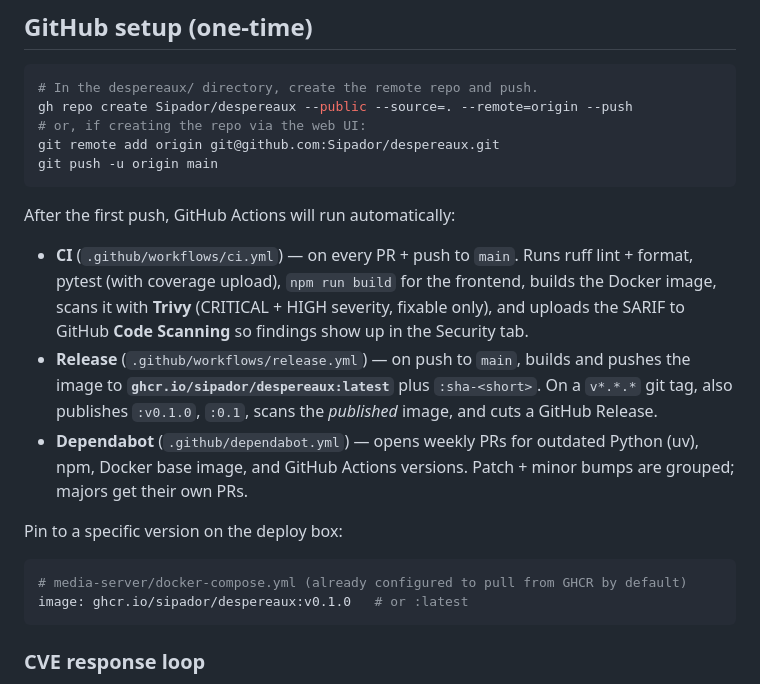
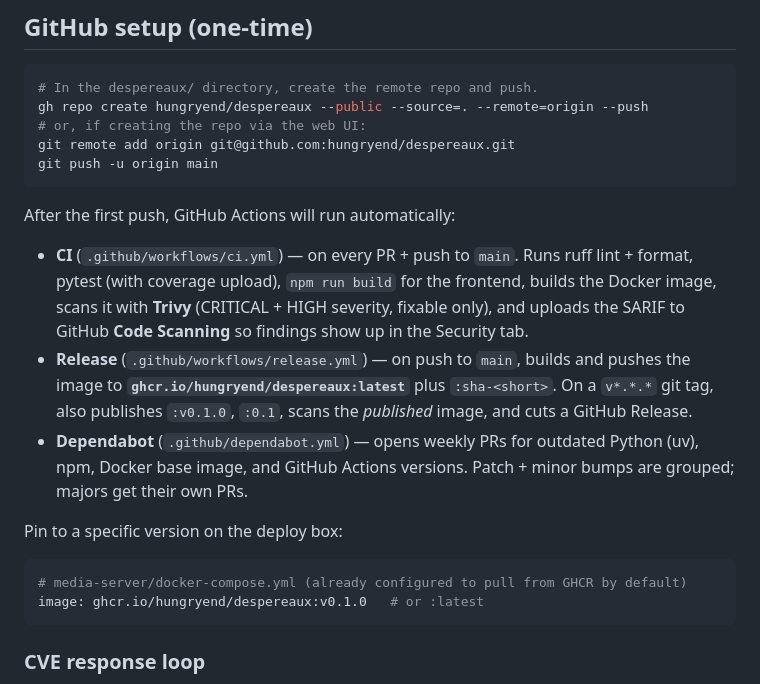
Before and after one commit to hungryend/despereaux, a Markdown page: README.md, the part around one of its changes. Rendered like a GitHub page.

````diff
--- a/README.md
+++ b/README.md
@@ -19,23 +19,23 @@ Designed to drop into a [linuxserver](https://linuxserver.io)-style media-server
 
 ```bash
 # In the despereaux/ directory, create the remote repo and push.
-gh repo create Sipador/despereaux --public --source=. --remote=origin --push
+gh repo create hungryend/despereaux --public --source=. --remote=origin --push
 # or, if creating the repo via the web UI:
-git remote add origin git@github.com:Sipador/despereaux.git
+git remote add origin git@github.com:hungryend/despereaux.git
 git push -u origin main
 ```
 
 After the first push, GitHub Actions will run automatically:
 
 - **CI** (`.github/workflows/ci.yml`) — on every PR + push to `main`. Runs ruff lint + format, pytest (with coverage upload), `npm run build` for the frontend, builds the Docker image, scans it with **Trivy** (CRITICAL + HIGH severity, fixable only), and uploads the SARIF to GitHub **Code Scanning** so findings show up in the Security tab.
-- **Release** (`.github/workflows/release.yml`) — on push to `main`, builds and pushes the image to **`ghcr.io/sipador/despereaux:latest`** plus `:sha-<short>`. On a `v*.*.*` git tag, also publishes `:v0.1.0`, `:0.1`, scans the *published* image, and cuts a GitHub Release.
+- **Release** (`.github/workflows/release.yml`) — on push to `main`, builds and pushes the image to **`ghcr.io/hungryend/despereaux:latest`** plus `:sha-<short>`. On a `v*.*.*` git tag, also publishes `:v0.1.0`, `:0.1`, scans the *published* image, and cuts a GitHub Release.
 - **Dependabot** (`.github/dependabot.yml`) — opens weekly PRs for outdated Python (uv), npm, Docker base image, and GitHub Actions versions. Patch + minor bumps are grouped; majors get their own PRs.
 
 Pin to a specific version on the deploy box:
 
 ```yaml
 # media-server/docker-compose.yml (already configured to pull from GHCR by default)
-image: ghcr.io/sipador/despereaux:v0.1.0   # or :latest
+image: ghcr.io/hungryend/despereaux:v0.1.0   # or :latest
 ```
 
 ### CVE response loop
````
Also changed, not shown: other parts of README.md (+3 -3 lines).
